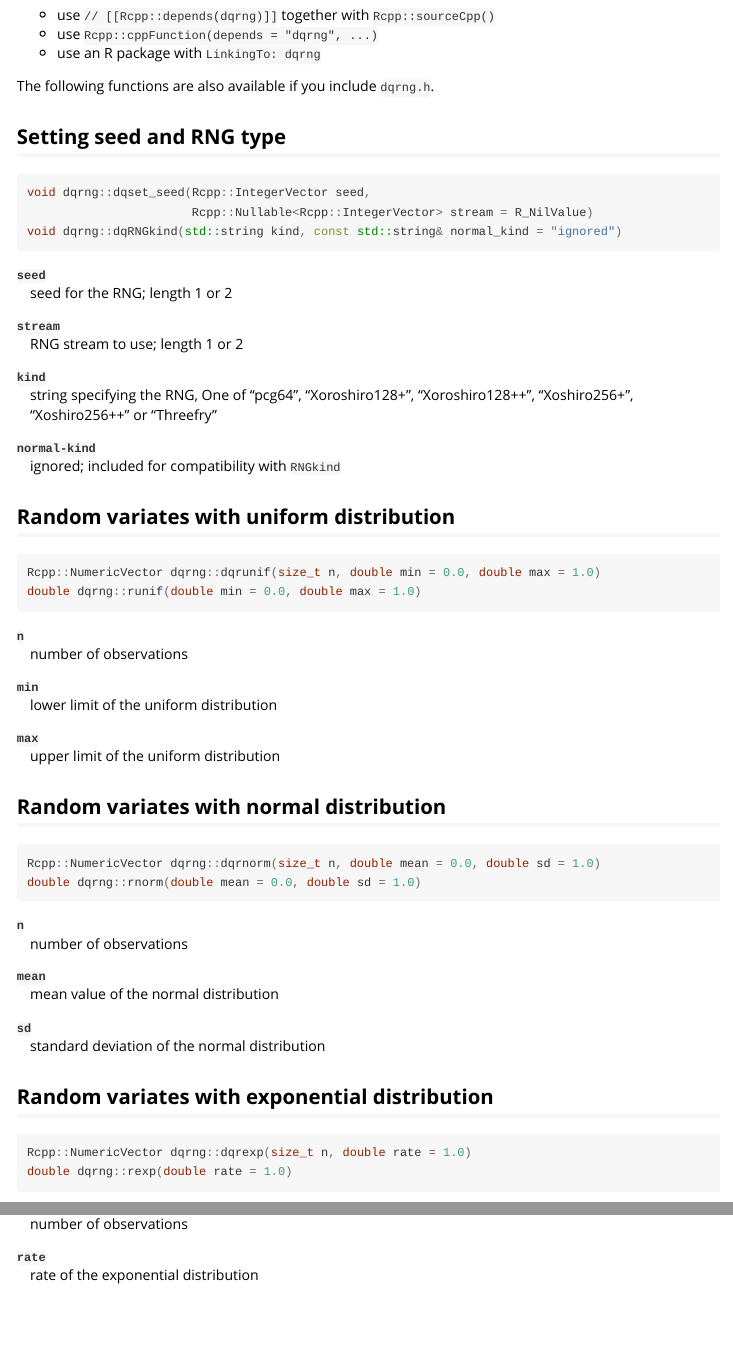
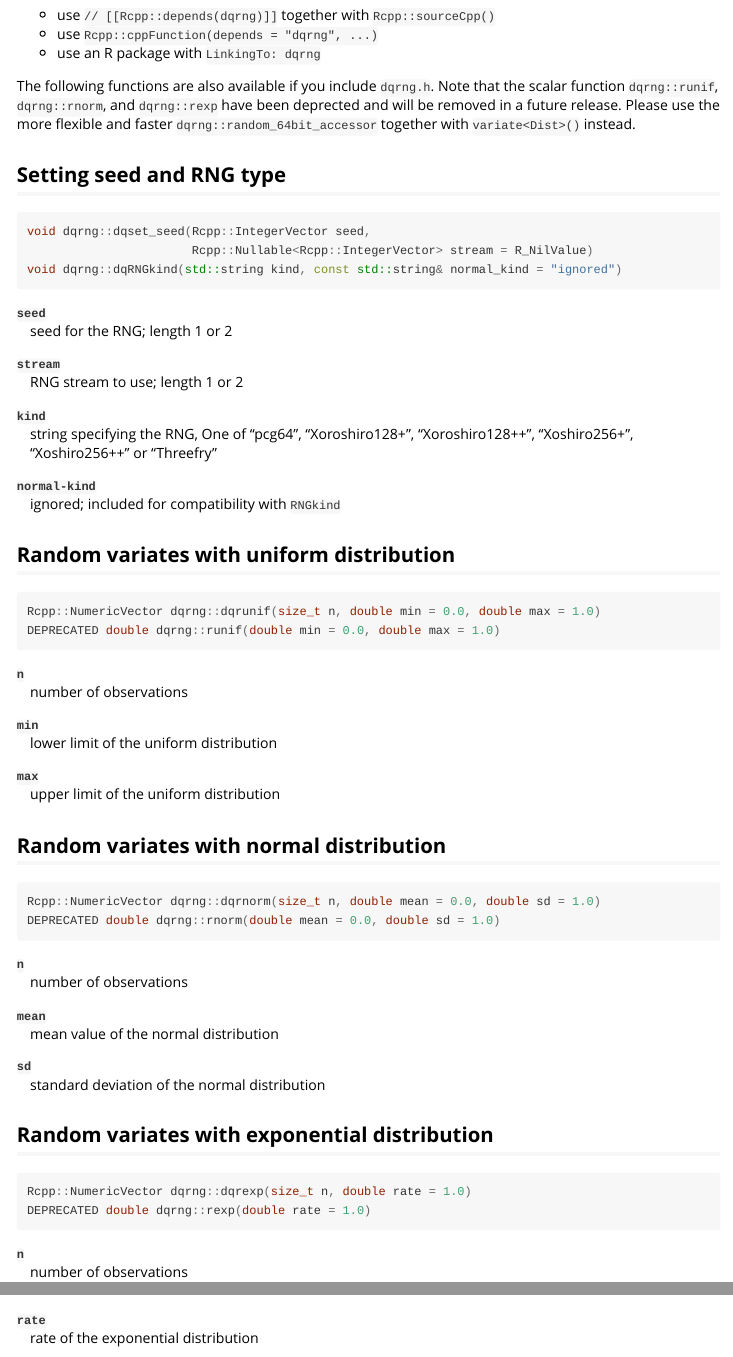
Before and after one commit to daqana/dqrng, an R Markdown document (vignettes/cpp-api.Rmd): the page in a window 1100 px wide, from 200 px down, and a second part further down, joined at a grey line. Rendered offline with R 4.5, knitr and Pandoc, with nearby package versions.

Commit message:
Deprecate scalar functions (#81)

````diff
--- a/vignettes/cpp-api.Rmd
+++ b/vignettes/cpp-api.Rmd
@@ -16,7 +16,7 @@ Technically there are three ways to make use of dqrng at the C++ level:
 * use `Rcpp::cppFunction(depends = "dqrng", ...)`
 * use an R package with `LinkingTo: dqrng`
 
-The following functions are also available if you include `dqrng.h`.
+The following functions are also available if you include `dqrng.h`. Note that the scalar function `dqrng::runif`, `dqrng::rnorm`, and `dqrng::rexp` have been deprected and will be removed in a future release. Please use the more flexible and faster `dqrng::random_64bit_accessor` together with `variate<Dist>()` instead.
 
 ## Setting seed and RNG type
 
@@ -42,7 +42,7 @@ void dqrng::dqRNGkind(std::string kind, const std::string& normal_kind = "ignore
 
 ```cpp
 Rcpp::NumericVector dqrng::dqrunif(size_t n, double min = 0.0, double max = 1.0)
-double dqrng::runif(double min = 0.0, double max = 1.0)
+DEPRECATED double dqrng::runif(double min = 0.0, double max = 1.0)
 ```
 `n`
 :   number of observations
@@ -57,7 +57,7 @@ double dqrng::runif(double min = 0.0, double max = 1.0)
 
 ```cpp
 Rcpp::NumericVector dqrng::dqrnorm(size_t n, double mean = 0.0, double sd = 1.0)
-double dqrng::rnorm(double mean = 0.0, double sd = 1.0)
+DEPRECATED double dqrng::rnorm(double mean = 0.0, double sd = 1.0)
 ```
 
 `n`
@@ -73,7 +73,7 @@ double dqrng::rnorm(double mean = 0.0, double sd = 1.0)
 
 ```cpp
 Rcpp::NumericVector dqrng::dqrexp(size_t n, double rate = 1.0)
-double dqrng::rexp(double rate = 1.0)
+DEPRECATED double dqrng::rexp(double rate = 1.0)
 ```
 
 `n`
````
Also changed, not shown: NEWS.md (+1 -0 lines), vignettes/cpp-api.Rmd (2 more changed lines), 3 other files.
